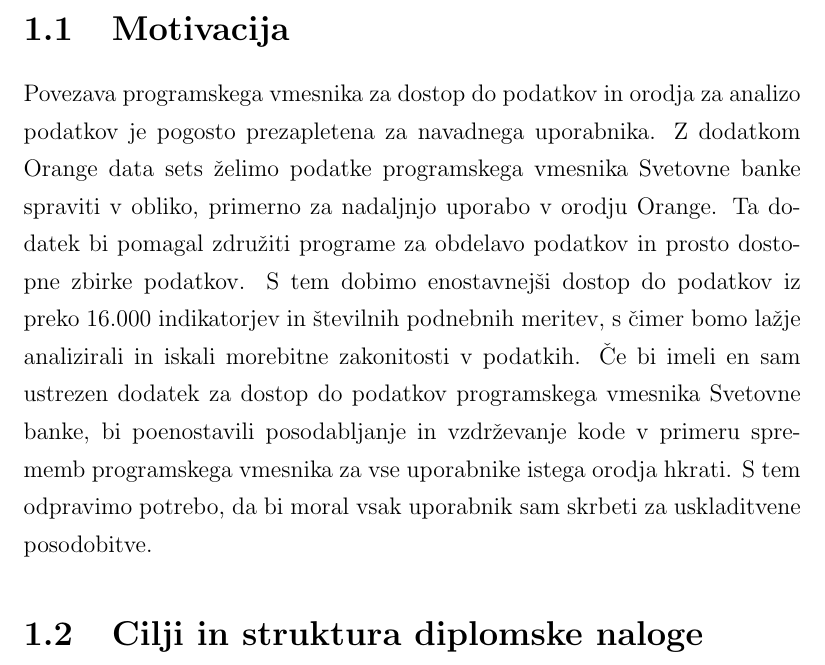
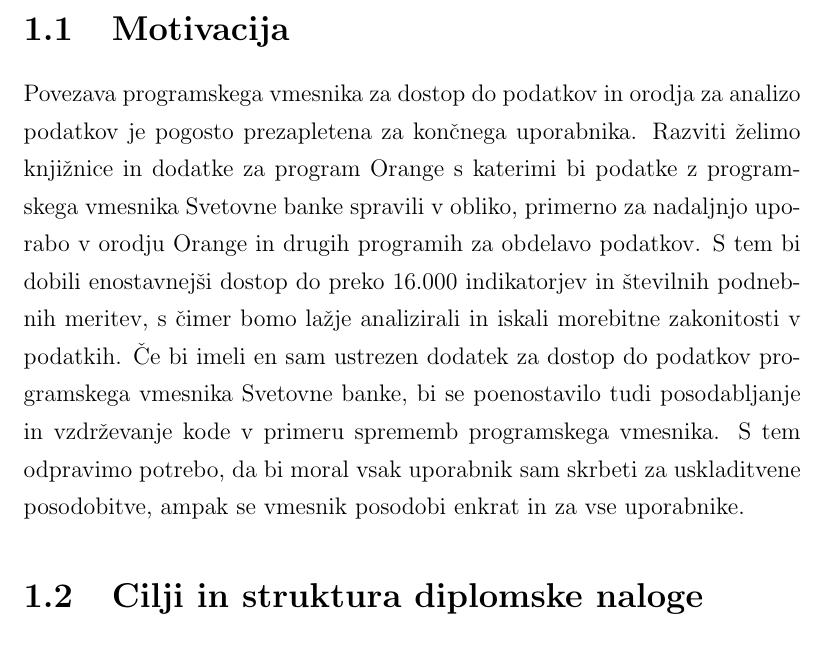
Before and after one commit to zidarsk8/testdump, a LaTeX thesis (diploma.tex, which reads uvod.tex): part of page 22 of 60, cut so that both start at the same text. Compiled offline with pdfLaTeX.

Commit message:
Motivacija

```diff
--- a/uvod.tex
+++ b/uvod.tex
@@ -34,18 +34,17 @@ primerno za njegovo konkretno analizo.
 %   usak skrbeti za iste pomankljivosti apija (slabi podatki itd).
 
 Povezava programskega vmesnika za dostop do podatkov in orodja za analizo
-podatkov je pogosto prezapletena za navadnega uporabnika. Z dodatkom Orange
-data sets želimo podatke programskega vmesnika Svetovne banke spraviti v
-obliko, primerno za nadaljnjo
-uporabo v orodju Orange. Ta dodatek bi pomagal združiti programe za obdelavo
-podatkov in prosto dostopne zbirke podatkov. S tem dobimo enostavnejši dostop
-do podatkov iz preko 16.000 indikatorjev in številnih podnebnih meritev,
-s čimer bomo lažje analizirali in iskali morebitne zakonitosti v podatkih.
-Če bi imeli en sam ustrezen dodatek za dostop do podatkov programskega
-vmesnika Svetovne banke, bi poenostavili posodabljanje in
-vzdrževanje kode v primeru sprememb programskega vmesnika za vse uporabnike
-istega orodja hkrati. S tem odpravimo potrebo, da bi moral vsak uporabnik sam
-skrbeti za uskladitvene posodobitve.
+podatkov je pogosto prezapletena za končnega uporabnika. Razviti želimo
+knjižnice in dodatke za program Orange s katerimi bi podatke z programskega
+vmesnika Svetovne banke spravili v  obliko, primerno za nadaljnjo
+uporabo v orodju Orange in drugih programih za obdelavo podatkov. S tem bi
+dobili enostavnejši dostop do preko 16.000 indikatorjev in številnih podnebnih
+meritev, s čimer bomo lažje analizirali in iskali morebitne zakonitosti v
+podatkih. Če bi imeli en sam ustrezen dodatek za dostop do podatkov
+programskega vmesnika Svetovne banke, bi se poenostavilo tudi posodabljanje in
+vzdrževanje kode v primeru sprememb programskega vmesnika. S tem odpravimo
+potrebo, da bi moral vsak uporabnik sam skrbeti za uskladitvene posodobitve,
+ampak se vmesnik posodobi enkrat in za vse uporabnike.
 
 
 \section{Cilji in struktura diplomske naloge}
```
